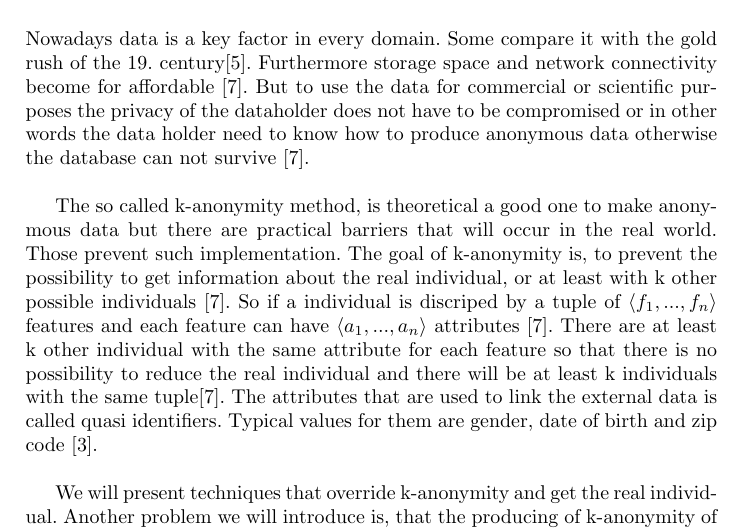
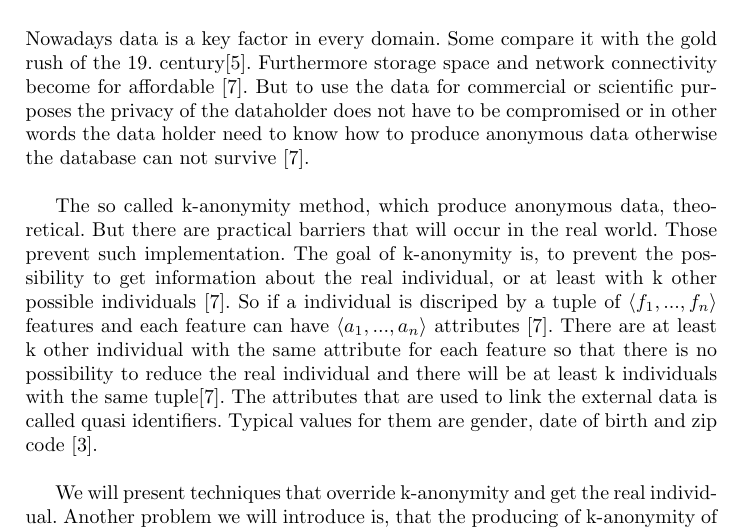
Before and after one commit to wsgan001/PSI-MSem, a LaTeX paper (paper/Seminarpaper.tex): part of page 3 of 8, cut so that both start at the same text. Compiled offline with pdfLaTeX.

Commit message:
nighttime2.0

```diff
--- a/paper/Seminarpaper.tex
+++ b/paper/Seminarpaper.tex
@@ -35,7 +35,9 @@ in a realworld application\\[6pt]
 %
 Nowadays data is a key factor in every domain. Some compare it with the gold rush of the 19. century\cite{datarevo}. Furthermore storage space and network connectivity become for affordable \cite{sweeney2002k}. But to use the data for commercial or scientific purposes the privacy of the dataholder does not have to be compromised or in other words the data holder need to know how to produce anonymous data otherwise the database can not survive \cite{sweeney2002k}.\\
 
-The so called k-anonymity method, is theoretical a good one to make anonymous data but there are practical barriers that will occur in the real world. Those prevent such implementation. The goal of k-anonymity is, to prevent the possibility to get information about the real individual, or at least with k other possible individuals \cite{sweeney2002k}. So if a individual is discriped by a tuple of \ensuremath{\langle f_1, ... ,f_n \rangle} features and each feature can have \ensuremath{\langle a_1,...,a_n \rangle} attributes \cite{sweeney2002k}. There are at least k other individual with the same attribute for each feature so that there is no possibility to reduce the real individual and there will be at least k individuals with the same tuple\cite{sweeney2002k}. The attributes that are used to link the external data is called quasi identifiers. Typical values for them are gender, date of birth and zip code \cite{ldiversity}. \\
+
+
+The so called k-anonymity method, which produce anonymous data, theoretical. But there are practical barriers that will occur in the real world. Those prevent such implementation. The goal of k-anonymity is, to prevent the possibility to get information about the real individual, or at least with k other possible individuals \cite{sweeney2002k}. So if a individual is discriped by a tuple of \ensuremath{\langle f_1, ... ,f_n \rangle} features and each feature can have \ensuremath{\langle a_1,...,a_n \rangle} attributes \cite{sweeney2002k}. There are at least k other individual with the same attribute for each feature so that there is no possibility to reduce the real individual and there will be at least k individuals with the same tuple\cite{sweeney2002k}. The attributes that are used to link the external data is called quasi identifiers. Typical values for them are gender, date of birth and zip code \cite{ldiversity}. \\
 
 We will present techniques that override k-anonymity and get the real individual. Another problem we will introduce is, that the producing of k-anonymity of a computational view is a NP-hard problem, like  meyersond and williams shown.
 ...
```
